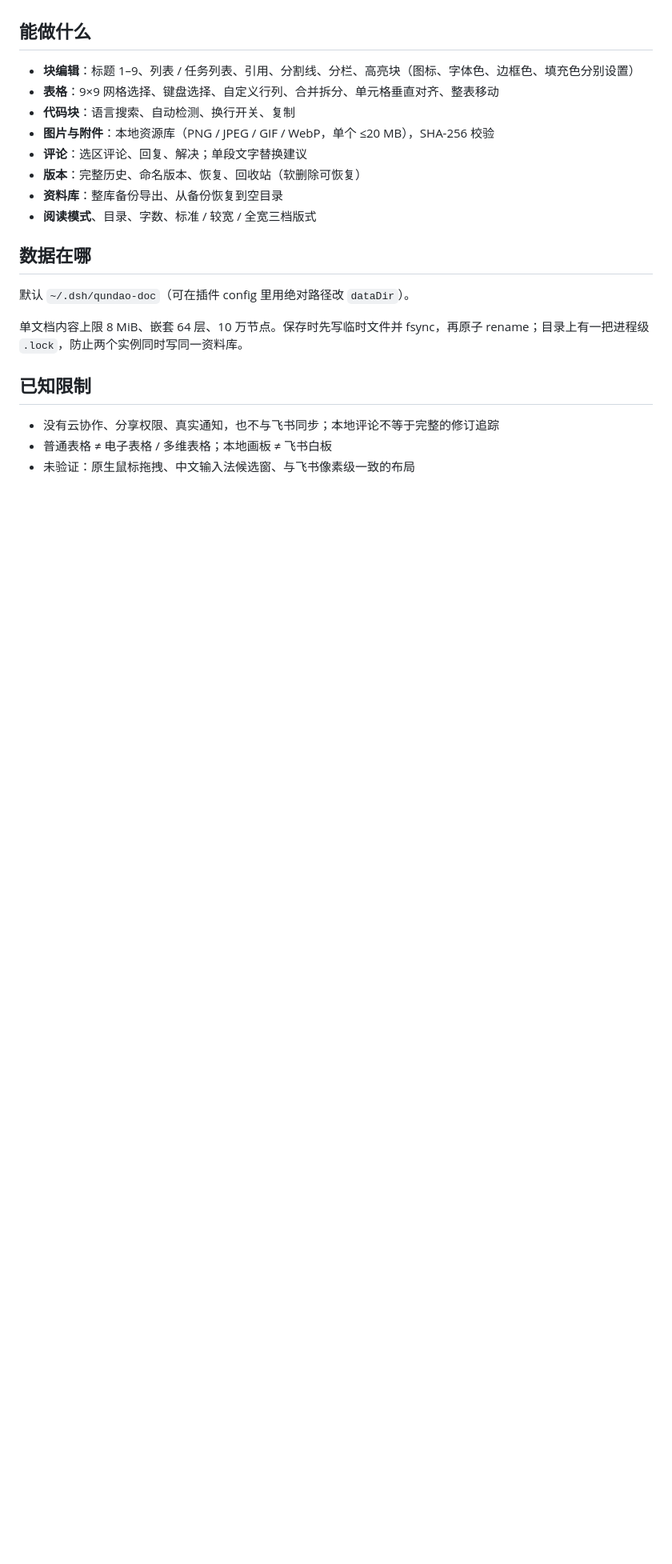
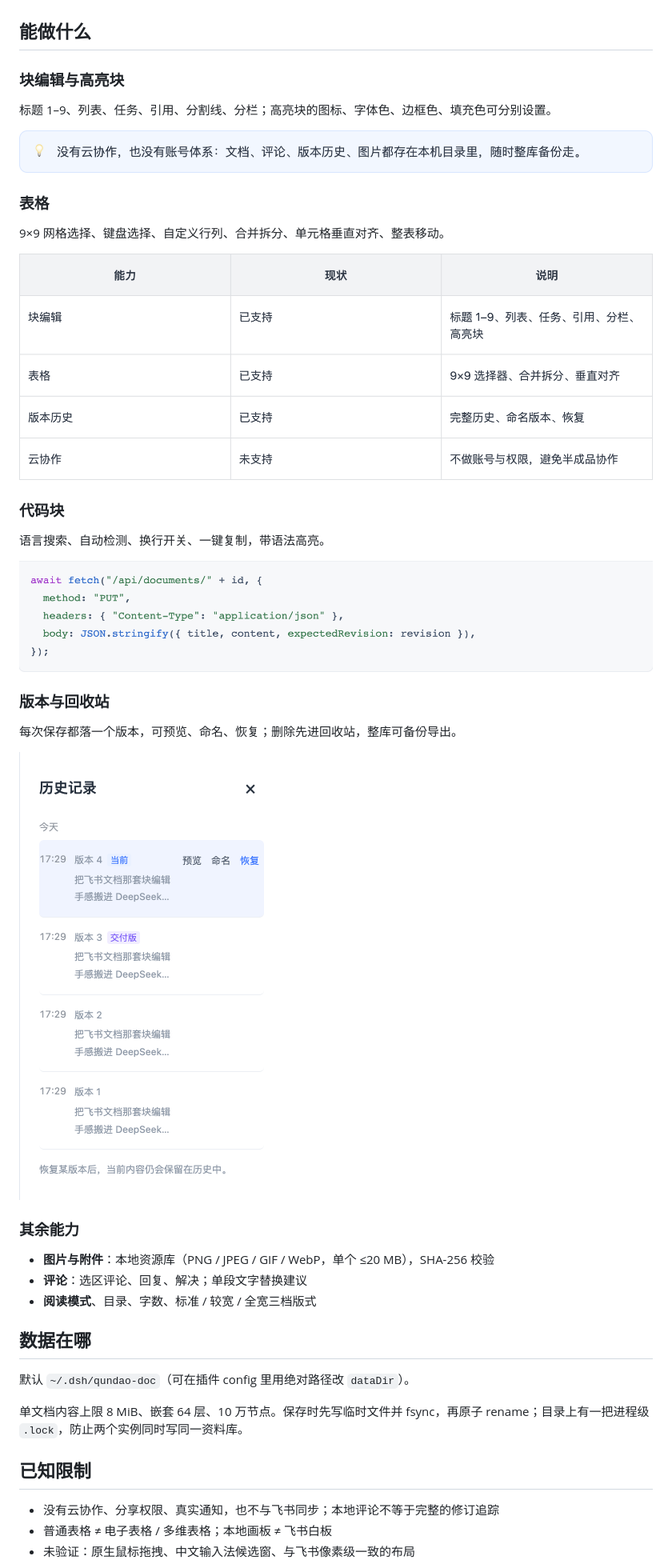
Before and after one commit to Yang-unplugged/dsh-qundao-doc, a Markdown page: README.md, the part around one of its changes. Shown at 80% size. Rendered like a GitHub page; pictures changed too: docs/screenshots/callout.png (added), docs/screenshots/code.png (added), docs/screenshots/table.png (added); blank space fills up the shorter version.

Commit message:
原创图标、README 截图、MIT 许可与 npm 发布元数据
- 图标换成墨绿底「群」字（不再使用飞书品牌蓝）
- README 增加编辑器、高亮块、表格、代码块、版本历史截图，并附生成脚本
- 加 MIT LICENSE，补齐 license/author/repository/keywords/publishConfig
- 打包预览：13 个文件，1.4 MB

```diff
--- a/README.md
+++ b/README.md
@@ -19,13 +19,34 @@ dsh plugin --profile web add github:Yang-unplugged/dsh-qundao-doc#path:/dsh-host
 
 ## 能做什么
 
-- **块编辑**：标题 1–9、列表 / 任务列表、引用、分割线、分栏、高亮块（图标、字体色、边框色、填充色分别设置）
-- **表格**：9×9 网格选择、键盘选择、自定义行列、合并拆分、单元格垂直对齐、整表移动
-- **代码块**：语言搜索、自动检测、换行开关、复制
+### 块编辑与高亮块
+
+标题 1–9、列表、任务、引用、分割线、分栏；高亮块的图标、字体色、边框色、填充色可分别设置。
+
+![高亮块](docs/screenshots/callout.png)
+
+### 表格
+
+9×9 网格选择、键盘选择、自定义行列、合并拆分、单元格垂直对齐、整表移动。
+
+![表格](docs/screenshots/table.png)
+
+### 代码块
+
+语言搜索、自动检测、换行开关、一键复制，带语法高亮。
+
+![代码块](docs/screenshots/code.png)
+
+### 版本与回收站
+
+每次保存都落一个版本，可预览、命名、恢复；删除先进回收站，整库可备份导出。
+
+![版本历史](docs/screenshots/versions.png)
+
+### 其余能力
+
 - **图片与附件**：本地资源库（PNG / JPEG / GIF / WebP，单个 ≤20 MB），SHA-256 校验
 - **评论**：选区评论、回复、解决；单段文字替换建议
-- **版本**：完整历史、命名版本、恢复、回收站（软删除可恢复）
-- **资料库**：整库备份导出、从备份恢复到空目录
 - **阅读模式**、目录、字数、标准 / 较宽 / 全宽三档版式
 
 ## 数据在哪
```
Also changed, not shown: other parts of README.md (+8 -4 lines), docs/screenshots/editor.png (added), 8 other files.
